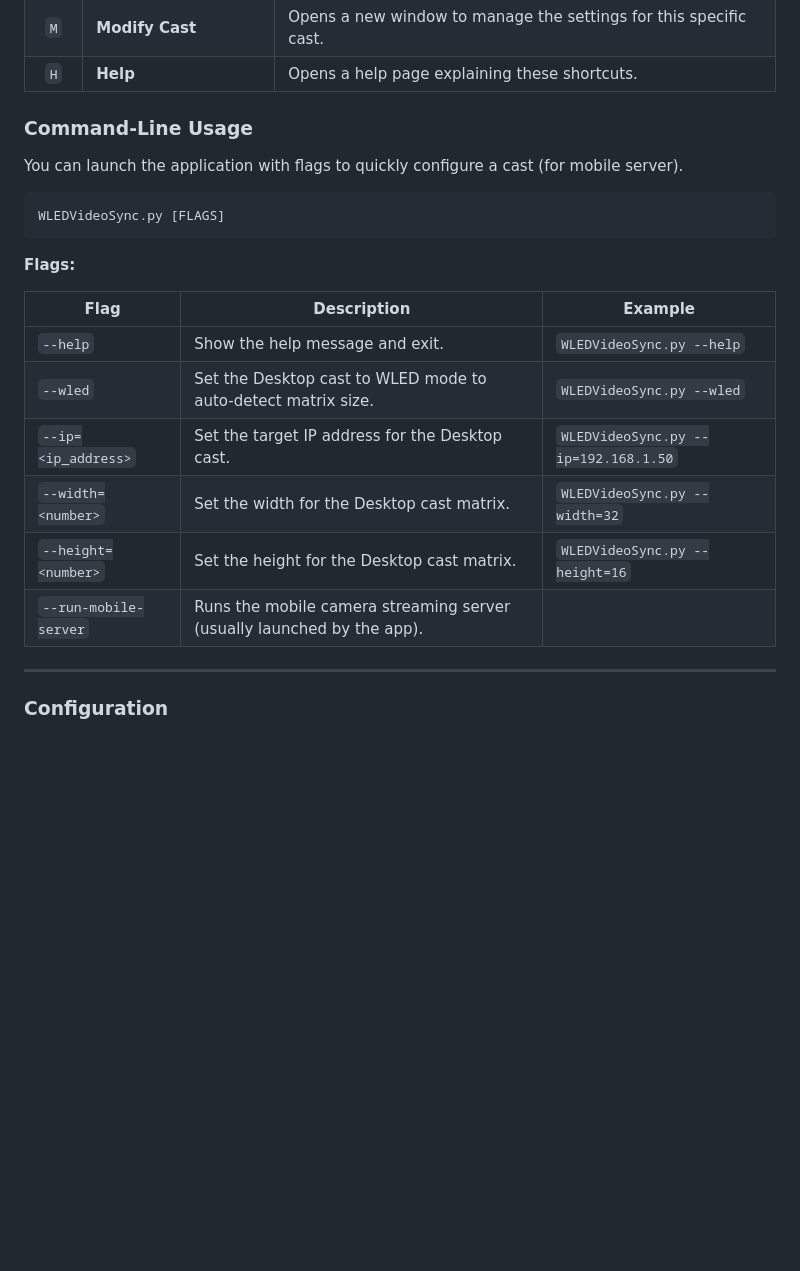
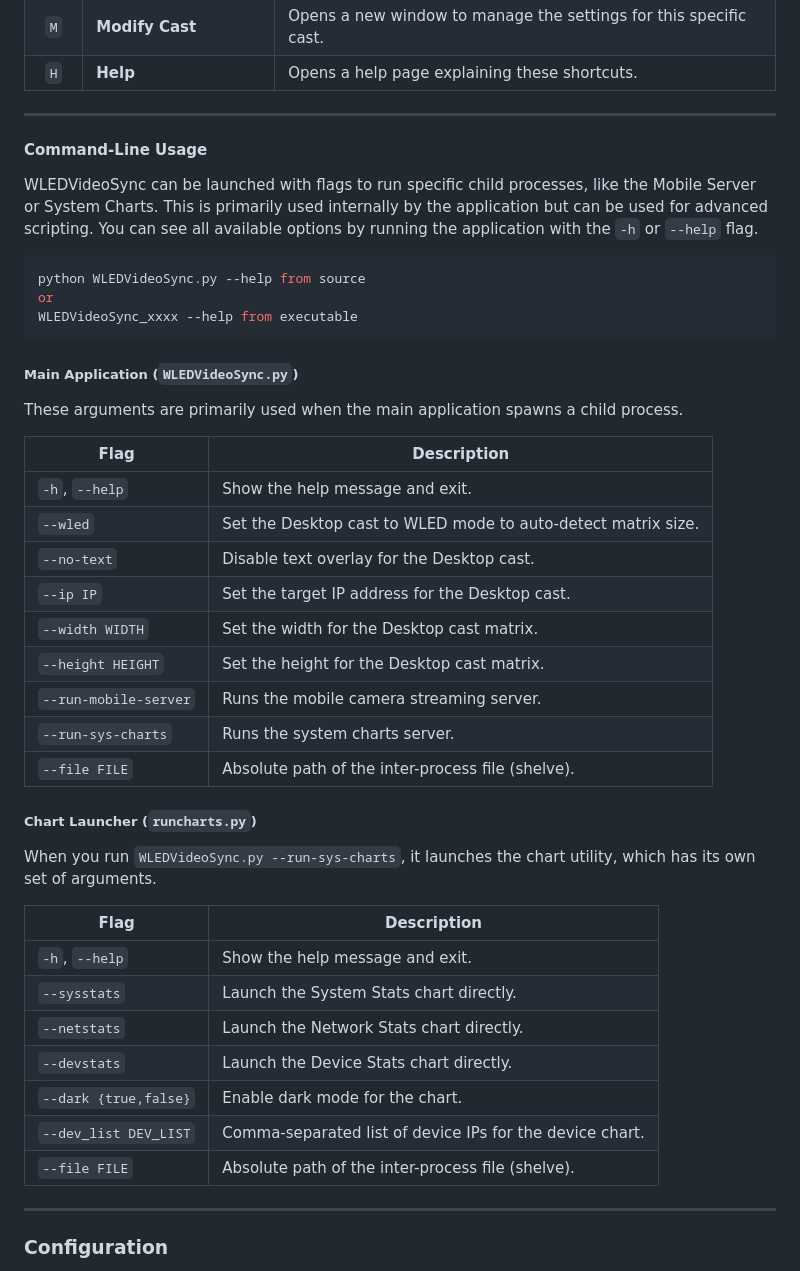
Before and after one commit to zak-45/WLEDVideoSync, a Markdown page: README.md, the part around the change. GitHub-like rendering; blank space fills up the shorter version.

````diff
--- a/README.md
+++ b/README.md
@@ -449,23 +449,46 @@ The editor dialog allows you to fine-tune every aspect of the text animation in
  | `M` | **Modify Cast**         | Opens a new window to manage the settings for this specific cast.        |
  | `H` | **Help**                | Opens a help page explaining these shortcuts.                            |
 
- ### Command-Line Usage
- You can launch the application with flags to quickly configure a cast (for mobile server).
+---
+
+
+#### Command-Line Usage
+ WLEDVideoSync can be launched with flags to run specific child processes, like the Mobile Server or System Charts. This is primarily used internally by the application but can be used for advanced scripting. You can see all available options by running the application with the `-h` or `--help` flag.
 
  ```bash
- WLEDVideoSync.py [FLAGS]
+ python WLEDVideoSync.py --help from source
+ or
+ WLEDVideoSync_xxxx --help from executable
  ```
 
- **Flags:**
+ ##### Main Application (`WLEDVideoSync.py`)
+ These arguments are primarily used when the main application spawns a child process.
 
- | Flag                  | Description                                                              | Example                               |
- |-----------------------|--------------------------------------------------------------------------|---------------------------------------|
- | `--help`                | Show the help message and exit.                                          | `WLEDVideoSync.py --help`             |
- | `--wled`                | Set the Desktop cast to WLED mode to auto-detect matrix size.            | `WLEDVideoSync.py --wled`              |
- | `--ip=<ip_address>`     | Set the target IP address for the Desktop cast.                          | `WLEDVideoSync.py --ip=192.168.1.50`  |
- | `--width=<number>`      | Set the width for the Desktop cast matrix.                               | `WLEDVideoSync.py --width=32`         |
- | `--height=<number>`     | Set the height for the Desktop cast matrix.                              | `WLEDVideoSync.py --height=16`        |
- | `--run-mobile-server` | Runs the mobile camera streaming server (usually launched by the app). |                                       |
+ | Flag                  | Description                                                              |
+ |-----------------------|--------------------------------------------------------------------------|
+ | `-h`, `--help`          | Show the help message and exit.                                          |
+ | `--wled`                | Set the Desktop cast to WLED mode to auto-detect matrix size.            |
+ | `--no-text`             | Disable text overlay for the Desktop cast.                               |
+ | `--ip IP`               | Set the target IP address for the Desktop cast.                          |
+ | `--width WIDTH`         | Set the width for the Desktop cast matrix.                               |
+ | `--height HEIGHT`       | Set the height for the Desktop cast matrix.                              |
+ | `--run-mobile-server`   | Runs the mobile camera streaming server.                                 |
+ | `--run-sys-charts`      | Runs the system charts server.                                           |
+ | `--file FILE`           | Absolute path of the inter-process file (shelve).                        |
+
+ ##### Chart Launcher (`runcharts.py`)
+ When you run `WLEDVideoSync.py --run-sys-charts`, it launches the chart utility, which has its own set of arguments.
+
+ | Flag                  | Description                                                              |
+ |-----------------------|--------------------------------------------------------------------------|
+ | `-h`, `--help`          | Show the help message and exit.                                          |
+ | `--sysstats`            | Launch the System Stats chart directly.                                  |
+ | `--netstats`            | Launch the Network Stats chart directly.                                 |
+ | `--devstats`            | Launch the Device Stats chart directly.                                  |
+ | `--dark {true,false}`   | Enable dark mode for the chart.                                          |
+ | `--dev_list DEV_LIST`   | Comma-separated list of device IPs for the device chart.                 |
+ | `--file FILE`           | Absolute path of the inter-process file (shelve).                        |
+
 
  ---
 
````
